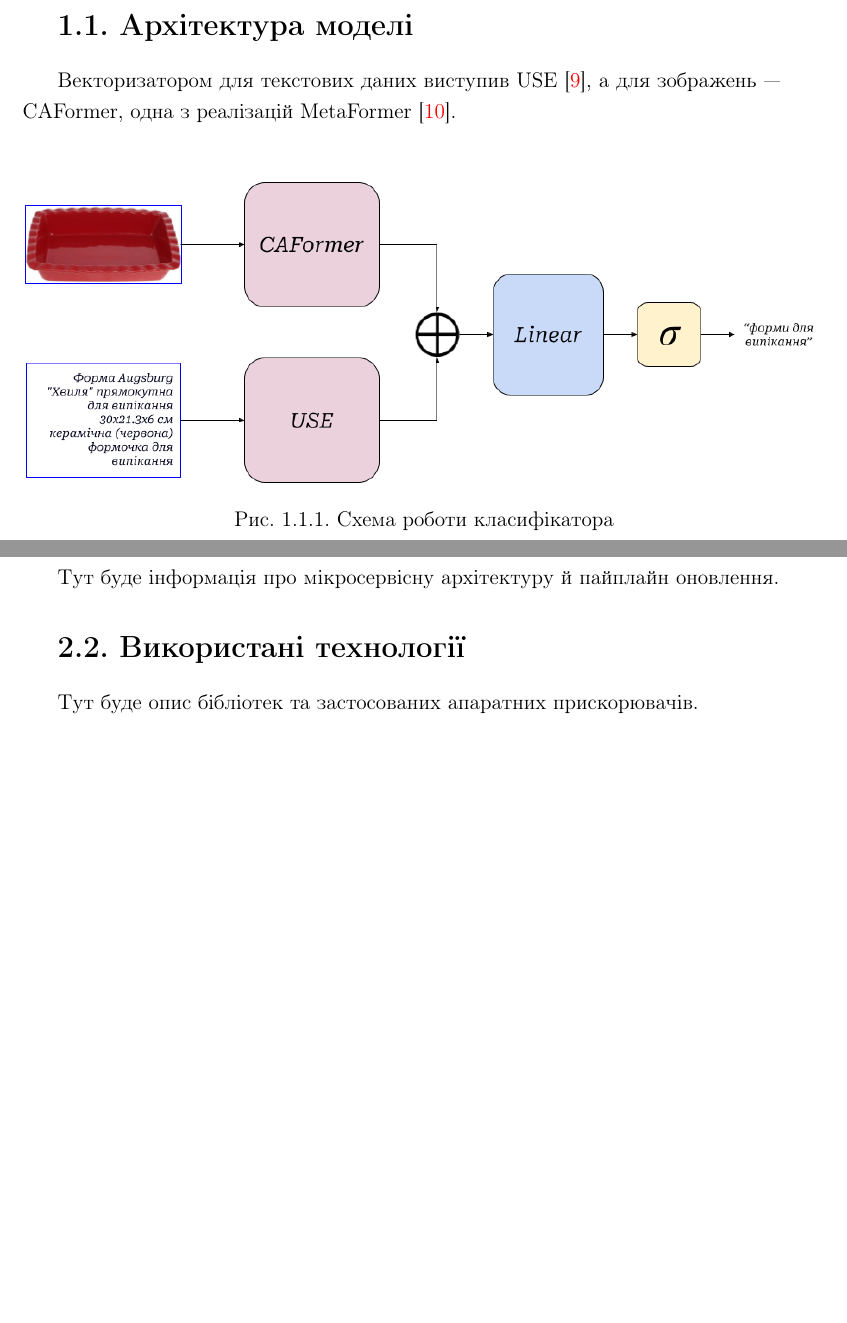
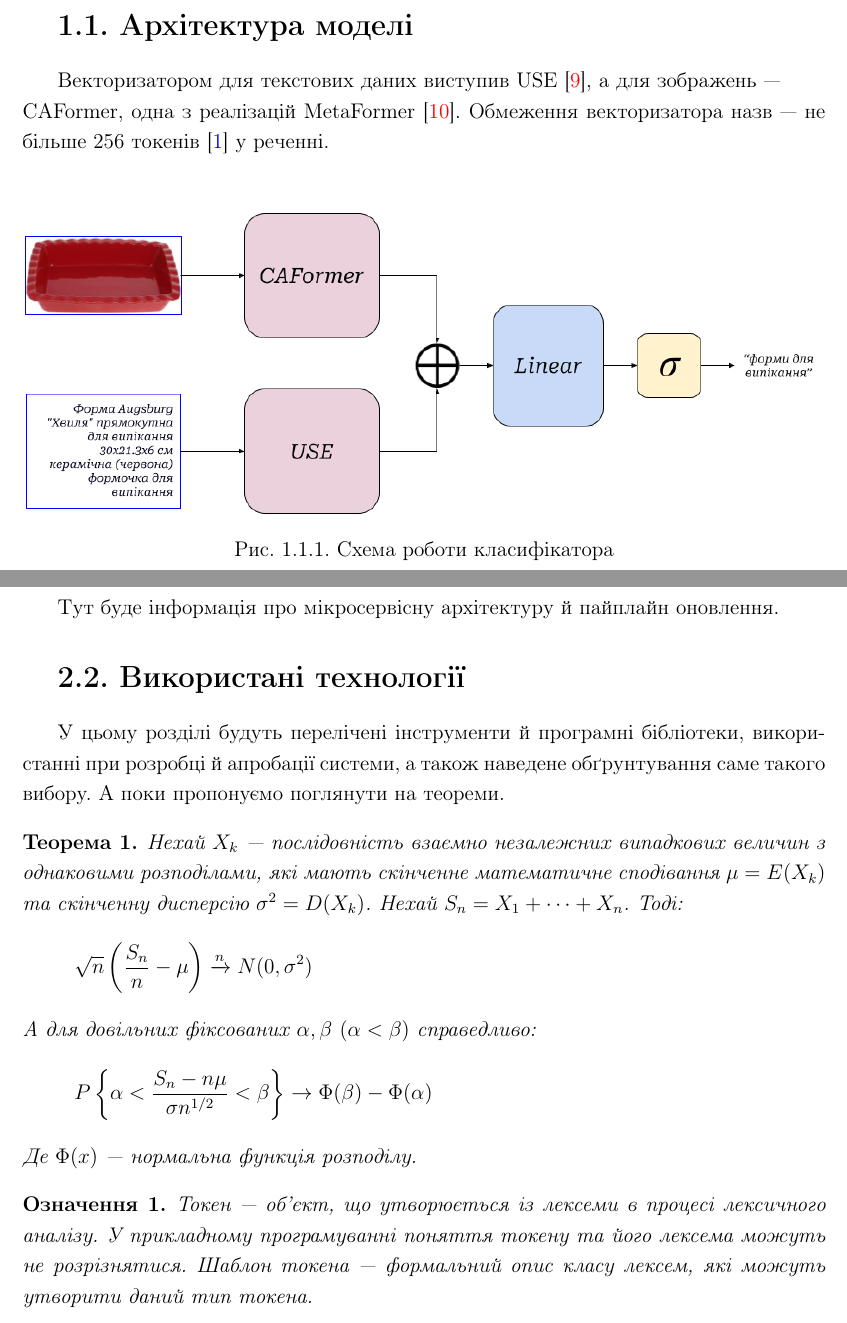
Before and after one commit to xXxRisingTidexXx/math-studies, a LaTeX document (theorems.tex): two parts of pages 5 and 9 of 12 before the commit and two parts of pages 6 and 10 of 13 after it, joined at a grey line, cut so that both start at the same text, the shorter picture padded with empty space. Compiled offline with pdfLaTeX.

Commit message:
Added theorems and list of figures

```diff
--- a/theorems.tex
+++ b/theorems.tex
@@ -71,6 +71,9 @@
 \newtotcounter{refnum}
 \AtEveryBibitem{\stepcounter{refnum}}
 
+\newtheorem{theorem}{Теорема}
+\newtheorem{definition}{Означення}
+
 \begin{document}
     \begin{center}
         \Large \textbf{Анотація}
@@ -141,6 +149,7 @@
 
     Векторизатором для текстових даних виступив USE~\cite{yang-etal-2020-multilingual}, а для зображень --- \\
     CAFormer, одна з реалізацій MetaFormer~\cite{10304335}.
+    Обмеження векторизатора назв --- не більше 256 токенів~[\ref{def:token}] у реченні.
 
     \noindent
     \begin{figure}[ht]
@@ -214,7 +223,28 @@
 
     \section{Використані технології}\label{sec:section2.2}
 
-    Тут буде опис бібліотек та застосованих апаратних прискорювачів.
+    У цьому розділі будуть перелічені інструменти й програмні бібліотеки, використанні при розробці й апробації
+    системи, а також наведене обґрунтування саме такого вибору.
+    А поки пропонуємо поглянути на теореми.
+
+    \begin{theorem}
+        \label{the:central-limit-theorem}
+        Нехай $X_{k}$ --- послідовність взаємно незалежних випадкових величин з однаковими розподілами, які мають
+        скінченне математичне сподівання $\mu = E(X_{k})$ та скінченну дисперсію $\sigma ^ 2 = D(X_{k})$.
+        Нехай $S_{n} = X_{1} + \dots + X_{n}$.
+        Тоді:
+        \[\sqrt{n} \left(\frac{S_{n}}{n} - \mu\right) \xrightarrow{n} N(0, \sigma ^ 2)\]
+        А для довільних фіксованих $\alpha, \beta \ (\alpha < \beta)$ справедливо:
+        \[P\left\{\alpha < \frac{S_{n} - n \mu}{\sigma n ^ {1 / 2}} < \beta \right\} \to \Phi(\beta) - \Phi(\alpha)\]
+        Де $\Phi(x)$ --- нормальна функція розподілу.
+    \end{theorem}
+
+    \begin{definition}
+        \label{def:token}
+        Токен --- об'єкт, що утворюється із лексеми в процесі лексичного аналізу.
+        У прикладному програмуванні поняття токену та його лексема можуть не розрізнятися.
+        Шаблон токена --- формальний опис класу лексем, які можуть утворити даний тип токена.
+    \end{definition}
 
     \newpage
 
```
Also changed, not shown: theorems.tex (5 more changed lines).
